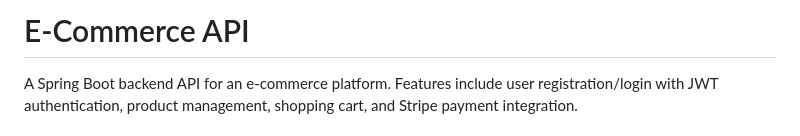
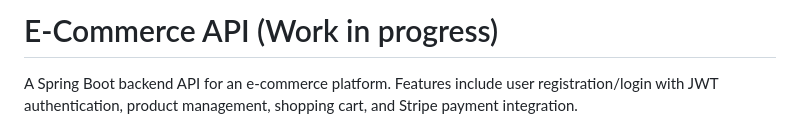
Before and after one commit to cs168898/eCommerceAPI, a Markdown page: README.md, the part around the change. Drawn GitHub-style.

Commit message:
added a work in progress header for README.md

```diff
--- a/README.md
+++ b/README.md
@@ -1,4 +1,4 @@
-# E-Commerce API
+# E-Commerce API (Work in progress)
 
 A Spring Boot backend API for an e-commerce platform. Features include user registration/login with JWT authentication, product management, shopping cart, and Stripe payment integration.
 
```
